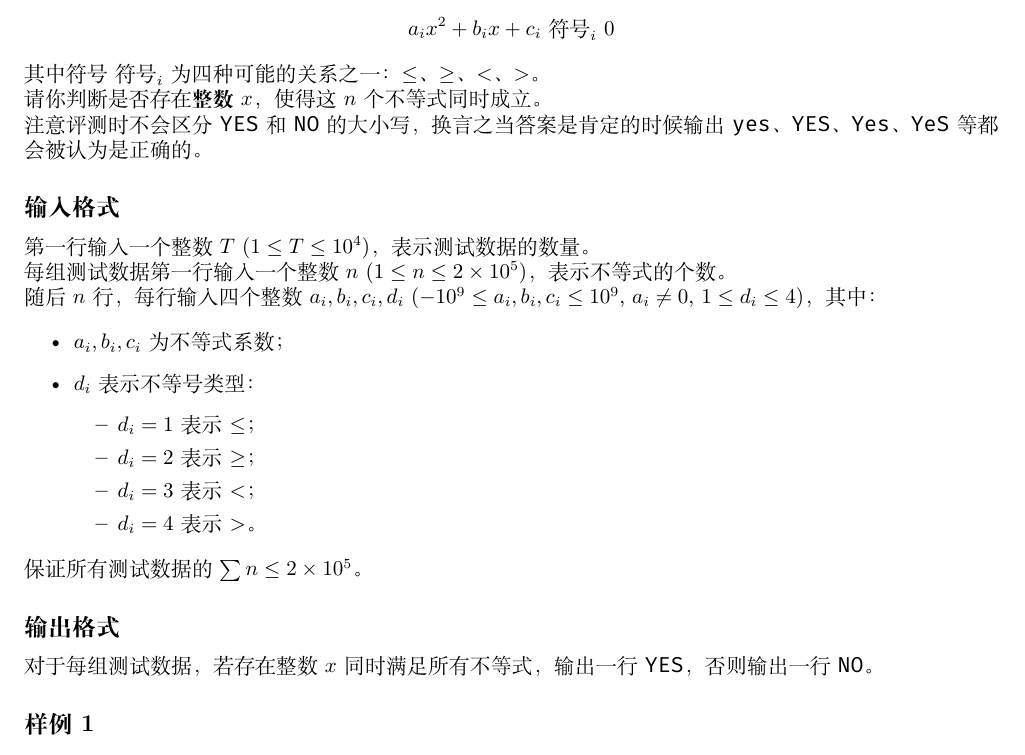
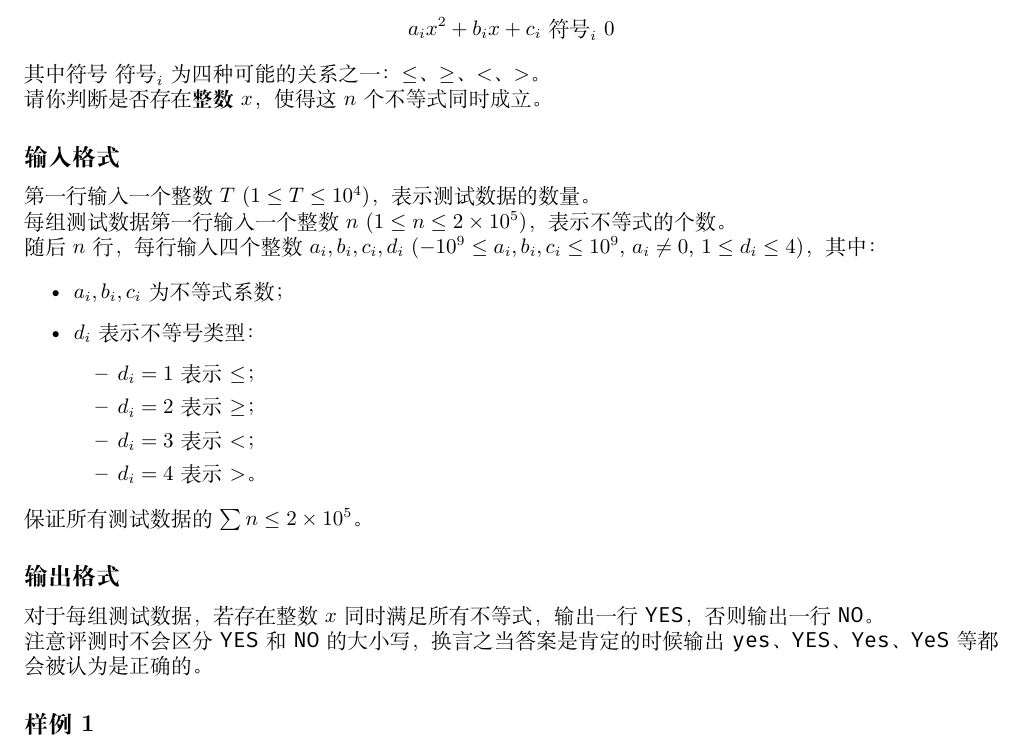
Before and after one commit to Thirstarfish/ECUSTPC-2026-Fall, a LaTeX document (statements_2026_fall/ecustpc_2026_fall_statements.tex, which reads statements_2026_fall/Problem_F_Quadratic_Inequalities.tex): part of page 9 of 21, cut so that both start at the same text. Compiled offline with XeLaTeX.

Commit message:
fixed a statement bug

```diff
--- a/statements_2026_fall/Problem_F_Quadratic_Inequalities.tex
+++ b/statements_2026_fall/Problem_F_Quadratic_Inequalities.tex
@@ -24,8 +24,6 @@ $$
 
 请你判断是否存在\BF{整数} $x$，使得这 $n$ 个不等式同时成立。
 
-注意评测时不会区分 \TT{YES} 和 \TT{NO} 的大小写，换言之当答案是肯定的时候输出 \TT{yes}、\TT{YES}、\TT{Yes}、\TT{YeS} 等都会被认为是正确的。
-
 \subsection{输入格式}
 
 第一行输入一个整数 $T$ ($1 \le T \le 10^4$)，表示测试数据的数量。
@@ -51,6 +49,8 @@ $$
 
 对于每组测试数据，若存在整数 $x$ 同时满足所有不等式，输出一行 \TT{YES}，否则输出一行 \TT{NO}。
 
+注意评测时不会区分 \TT{YES} 和 \TT{NO} 的大小写，换言之当答案是肯定的时候输出 \TT{yes}、\TT{YES}、\TT{Yes}、\TT{YeS} 等都会被认为是正确的。
+
 \subsection{样例 1}
 
 \begin{minipage}{\linewidth}
```
Also changed, not shown: statements_2026_fall/ecustpc_2026_fall_statements.pdf, 2 other files.
